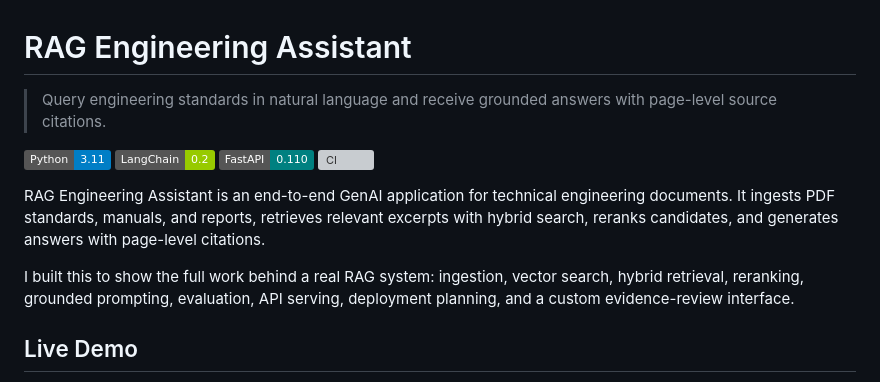
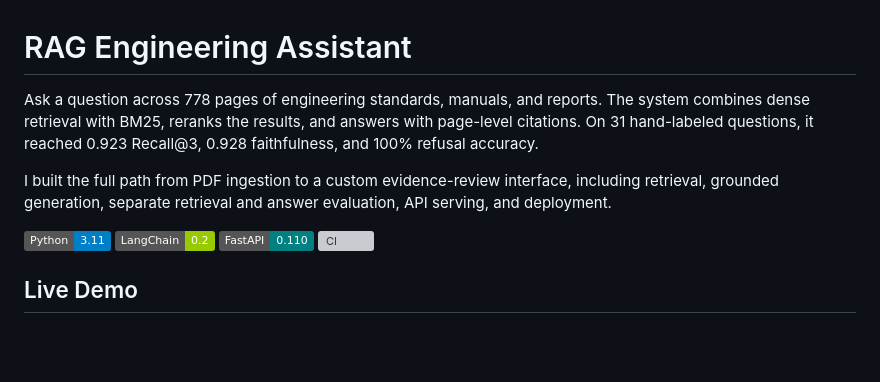
Before and after one commit to aalias01/rag-engineering-assistant, a Markdown page: README.md, the part around the change. GitHub-like rendering; badges without logos; blank space fills up the shorter version; grey boxes are pictures that could not be loaded.

Commit message:
Update documentation

```diff
--- a/README.md
+++ b/README.md
@@ -1,15 +1,13 @@
 # RAG Engineering Assistant
 
-> Query engineering standards in natural language and receive grounded answers with page-level source citations.
+Ask a question across 778 pages of engineering standards, manuals, and reports. The system combines dense retrieval with BM25, reranks the results, and answers with page-level citations. On 31 hand-labeled questions, it reached 0.923 Recall@3, 0.928 faithfulness, and 100% refusal accuracy.
+
+I built the full path from PDF ingestion to a custom evidence-review interface, including retrieval, grounded generation, separate retrieval and answer evaluation, API serving, and deployment.
 
 [![Python](https://img.shields.io/badge/Python-3.11-blue)](https://www.python.org/)
 [![LangChain](https://img.shields.io/badge/LangChain-0.2-green)](https://www.langchain.com/)
 [![FastAPI](https://img.shields.io/badge/FastAPI-0.110-teal)](https://fastapi.tiangolo.com/)
 [![CI](https://github.com/aalias01/rag-engineering-assistant/actions/workflows/ci.yml/badge.svg)](https://github.com/aalias01/rag-engineering-assistant/actions/workflows/ci.yml)
-
-RAG Engineering Assistant is an end-to-end GenAI application for technical engineering documents. It ingests PDF standards, manuals, and reports, retrieves relevant excerpts with hybrid search, reranks candidates, and generates answers with page-level citations.
-
-I built this to show the full work behind a real RAG system: ingestion, vector search, hybrid retrieval, reranking, grounded prompting, evaluation, API serving, deployment planning, and a custom evidence-review interface.
 
 ## Live Demo
 
```
